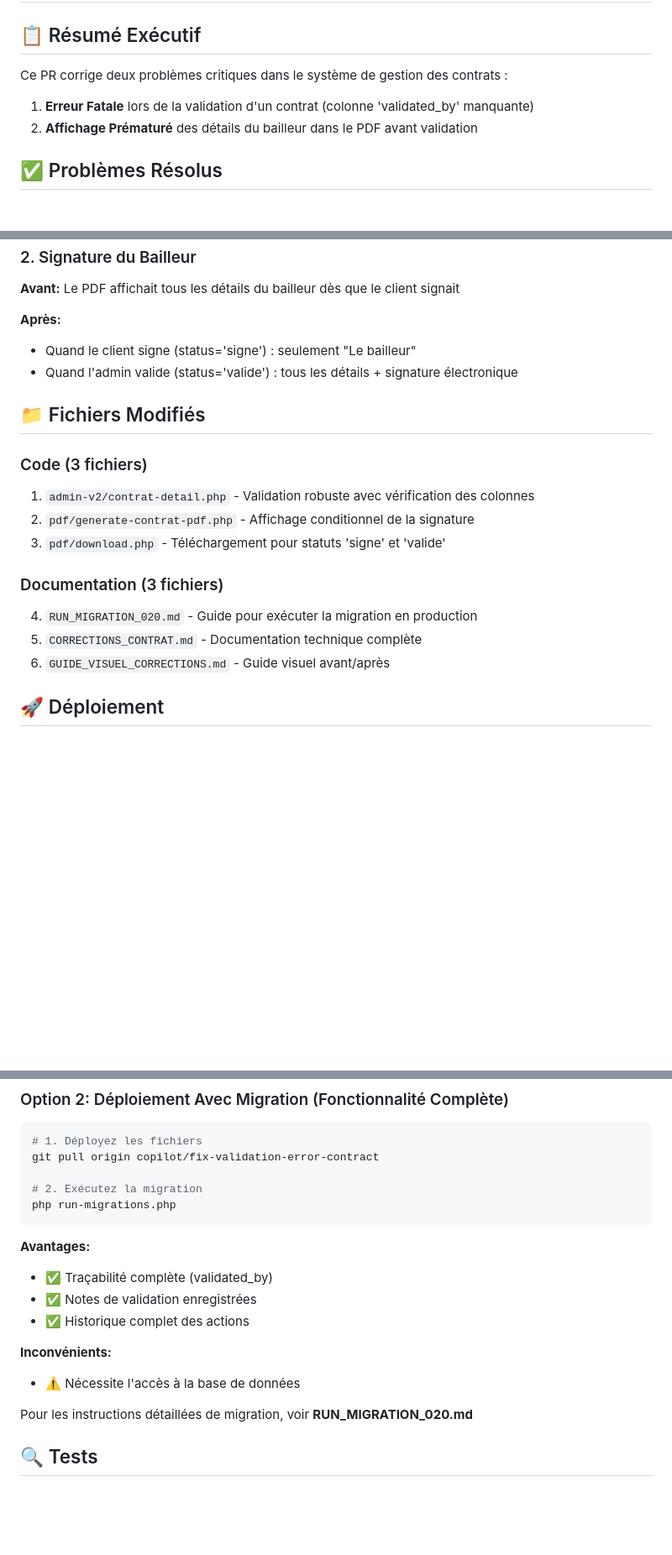
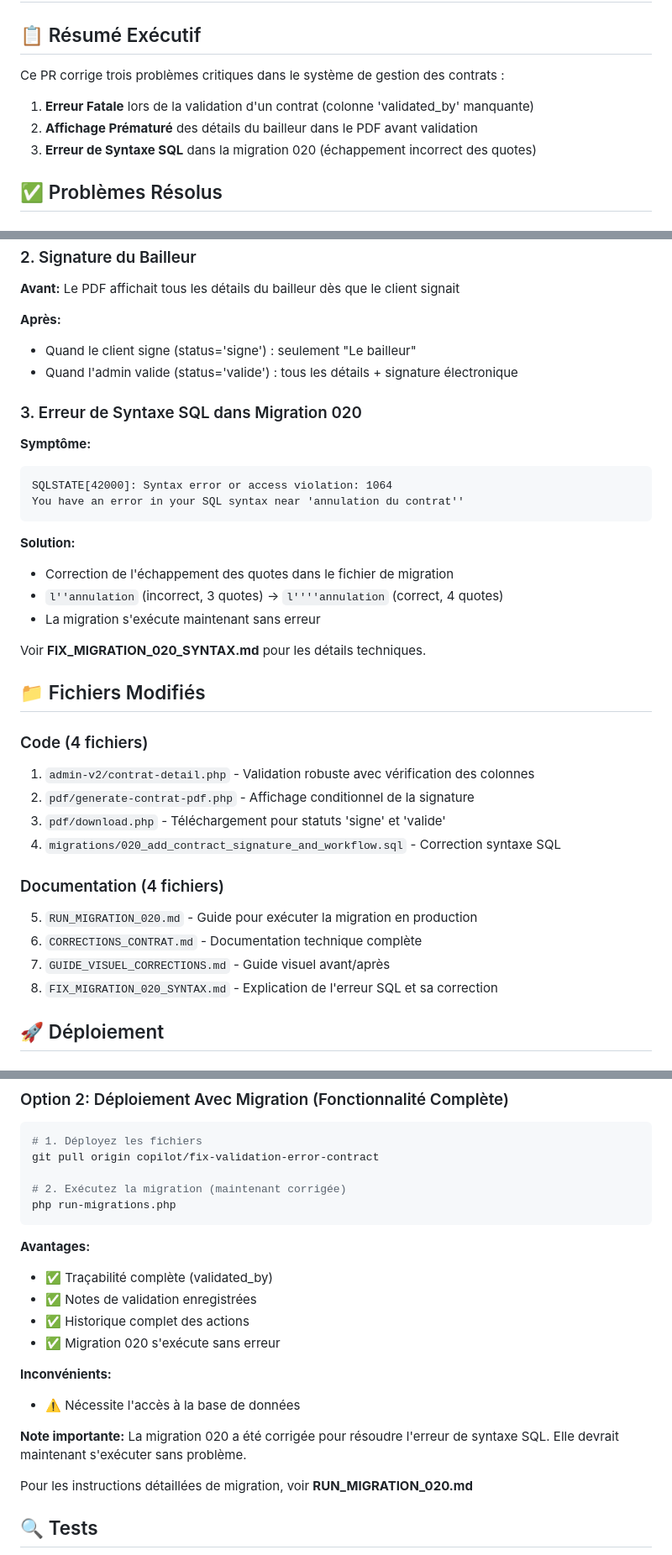
Before and after one commit to moroccanrugsblankets/gestion-loca, a Markdown page: README_CORRECTIONS.md, 3 parts joined by grey strips. Shown at 84% size. GitHub-like rendering; blank space fills up the shorter version.

Commit message:
Add comprehensive documentation for migration 020 SQL fix
Co-authored-by: MedBeryl <208264867+MedBeryl@users.noreply.github.com>

````diff
--- a/README_CORRECTIONS.md
+++ b/README_CORRECTIONS.md
@@ -2,10 +2,11 @@
 
 ## 📋 Résumé Exécutif
 
-Ce PR corrige deux problèmes critiques dans le système de gestion des contrats :
+Ce PR corrige trois problèmes critiques dans le système de gestion des contrats :
 
 1. **Erreur Fatale** lors de la validation d'un contrat (colonne 'validated_by' manquante)
 2. **Affichage Prématuré** des détails du bailleur dans le PDF avant validation
+3. **Erreur de Syntaxe SQL** dans la migration 020 (échappement incorrect des quotes)
 
 ## ✅ Problèmes Résolus
 
@@ -28,17 +29,33 @@ Column not found: 1054 Unknown column 'validated_by' in 'field list'
 - Quand le client signe (status='signe') : seulement "Le bailleur"
 - Quand l'admin valide (status='valide') : tous les détails + signature électronique
 
+### 3. Erreur de Syntaxe SQL dans Migration 020
+**Symptôme:**
+```
+SQLSTATE[42000]: Syntax error or access violation: 1064
+You have an error in your SQL syntax near 'annulation du contrat''
+```
+
+**Solution:**
+- Correction de l'échappement des quotes dans le fichier de migration
+- `l''annulation` (incorrect, 3 quotes) → `l''''annulation` (correct, 4 quotes)
+- La migration s'exécute maintenant sans erreur
+
+Voir **FIX_MIGRATION_020_SYNTAX.md** pour les détails techniques.
+
 ## 📁 Fichiers Modifiés
 
-### Code (3 fichiers)
+### Code (4 fichiers)
 1. `admin-v2/contrat-detail.php` - Validation robuste avec vérification des colonnes
 2. `pdf/generate-contrat-pdf.php` - Affichage conditionnel de la signature
 3. `pdf/download.php` - Téléchargement pour statuts 'signe' et 'valide'
+4. `migrations/020_add_contract_signature_and_workflow.sql` - Correction syntaxe SQL
 
-### Documentation (3 fichiers)
-4. `RUN_MIGRATION_020.md` - Guide pour exécuter la migration en production
-5. `CORRECTIONS_CONTRAT.md` - Documentation technique complète
-6. `GUIDE_VISUEL_CORRECTIONS.md` - Guide visuel avant/après
+### Documentation (4 fichiers)
+5. `RUN_MIGRATION_020.md` - Guide pour exécuter la migration en production
+6. `CORRECTIONS_CONTRAT.md` - Documentation technique complète
+7. `GUIDE_VISUEL_CORRECTIONS.md` - Guide visuel avant/après
+8. `FIX_MIGRATION_020_SYNTAX.md` - Explication de l'erreur SQL et sa correction
 
 ## 🚀 Déploiement
 
@@ -63,7 +80,7 @@ git pull origin copilot/fix-validation-error-contract
 # 1. Déployez les fichiers
 git pull origin copilot/fix-validation-error-contract
 
-# 2. Exécutez la migration
+# 2. Exécutez la migration (maintenant corrigée)
 php run-migrations.php
 ```
 
@@ -71,9 +88,12 @@ php run-migrations.php
 - ✅ Traçabilité complète (validated_by)
 - ✅ Notes de validation enregistrées
 - ✅ Historique complet des actions
+- ✅ Migration 020 s'exécute sans erreur
 
 **Inconvénients:**
 - ⚠️ Nécessite l'accès à la base de données
+
+**Note importante:** La migration 020 a été corrigée pour résoudre l'erreur de syntaxe SQL. Elle devrait maintenant s'exécuter sans problème.
 
 Pour les instructions détaillées de migration, voir **RUN_MIGRATION_020.md**
 
````
Also changed, not shown: FIX_MIGRATION_020_SYNTAX.md (added, +120 -0 lines).
